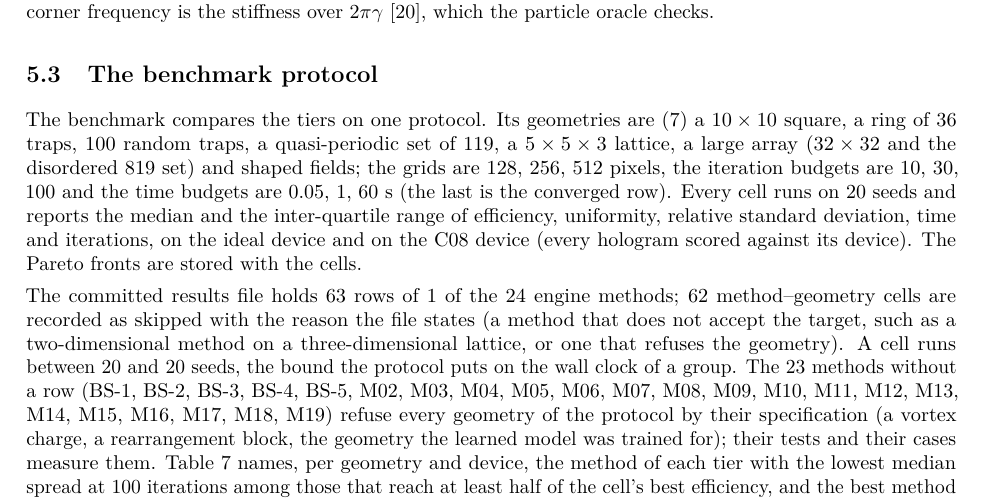
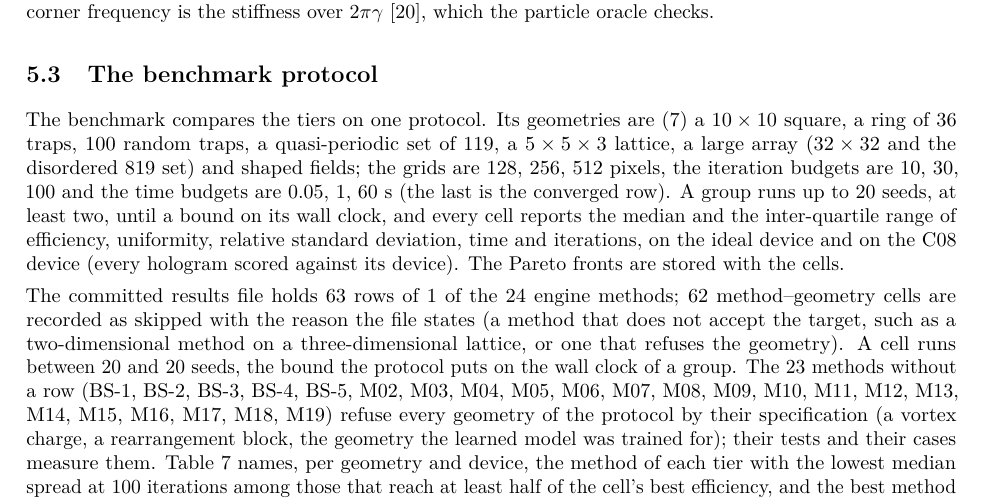
Before and after one commit to fsantibanezleal/CEFOP_DinHot, a LaTeX paper (manuscripts/holographic-trap-studio/tex/main.tex): part of page 8 of 14, cut so that both start at the same text. Compiled offline with pdfLaTeX.

Commit message:
manuscripts(studio): the seeds of a benchmark group stated as the protocol runs them

```diff
--- a/manuscripts/holographic-trap-studio/tex/main.tex
+++ b/manuscripts/holographic-trap-studio/tex/main.tex
@@ -300,7 +300,8 @@ whose corner frequency is the stiffness over $2\pi\gamma$~\cite{tolic}, which th
 The benchmark compares the tiers on one protocol. Its geometries are (\benchGeometries{}) a $10\times10$ square, a ring of 36 traps, 100 random
 traps, a quasi-periodic set of 119, a $5\times5\times3$ lattice, a large array ($32\times32$ and the disordered 819 set) and shaped fields;
 the grids are \benchGrids{} pixels, the iteration budgets are \benchIters{} and the time budgets are \benchTimes{} s (the last is
-the converged row). Every cell runs on \benchSeeds{} seeds and reports the median and the inter-quartile range of efficiency,
+the converged row). A group runs up to \benchSeeds{} seeds, at least two, until a bound on its wall clock, and every cell reports the
+median and the inter-quartile range of efficiency,
 uniformity, relative standard deviation, time and iterations, on the ideal device and on the C08 device (every hologram scored
 against its device). The Pareto fronts are stored with the cells.
 
```
